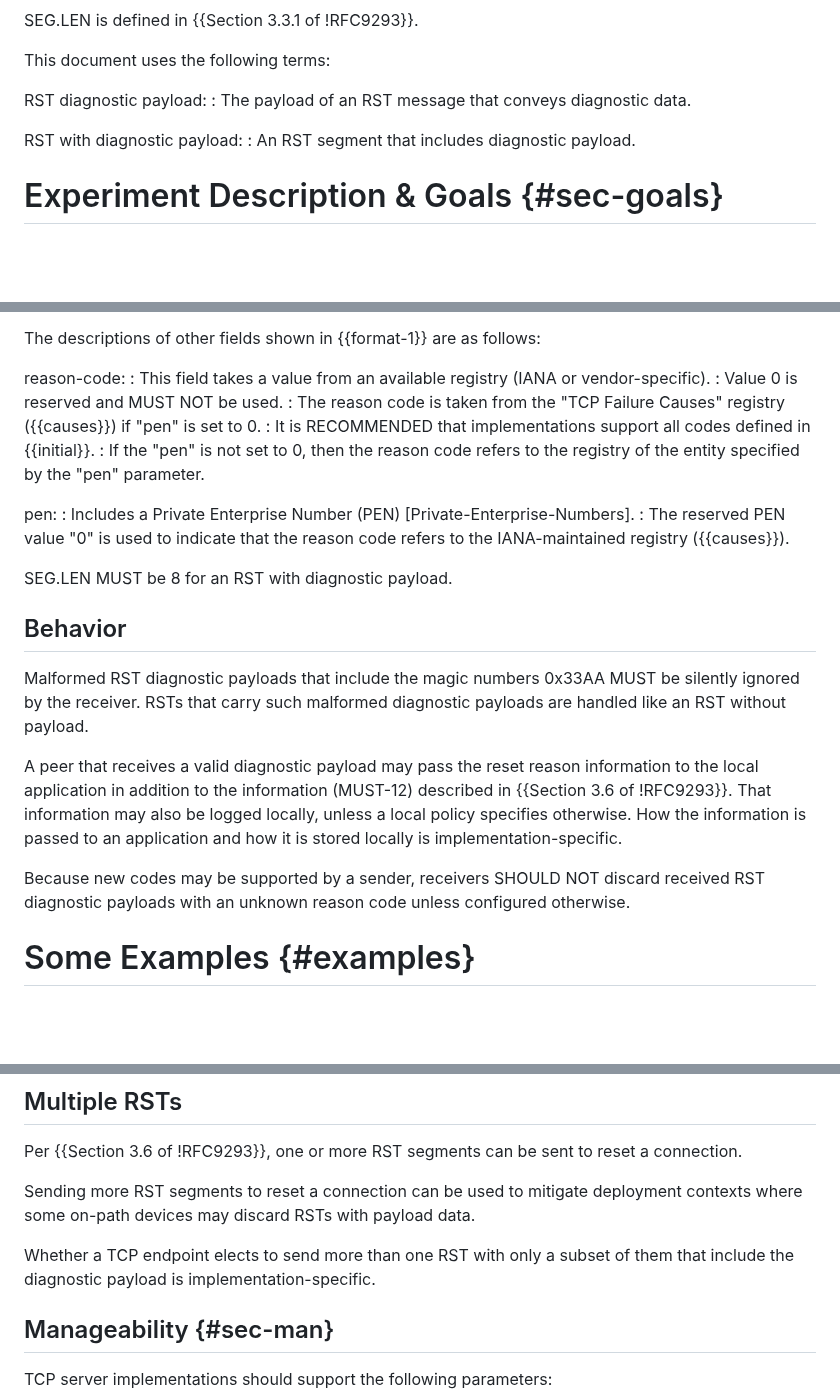
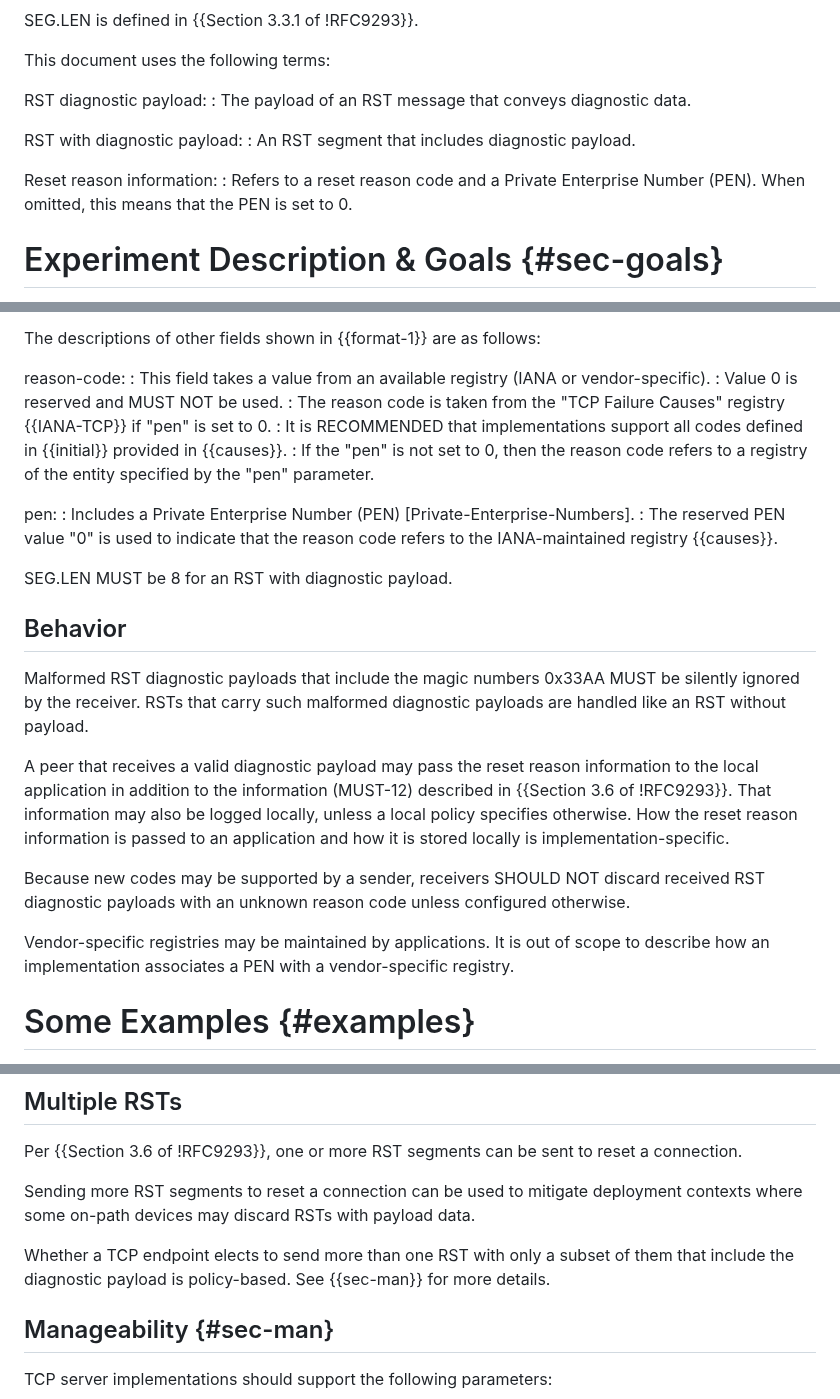
Before and after one commit to boucadair/draft-boucadair-tcpm-rst-diagnostic-payload, a Markdown page: draft-ietf-tcpm-rst-diagnostic-payload.md, 3 parts joined by grey strips. Rendered like a GitHub page; blank space fills up the shorter version.

Commit message:
vendor-specific registry is out of scope

```diff
--- a/draft-ietf-tcpm-rst-diagnostic-payload.md
+++ b/draft-ietf-tcpm-rst-diagnostic-payload.md
@@ -129,6 +129,9 @@ informative:
    RST with diagnostic payload:
    : An RST segment that includes diagnostic payload.
 
+   Reset reason information:
+   : Refers to a reset reason code and a Private Enterprise Number (PEN). When omitted, this means that the PEN is set to 0.
+
 # Experiment Description & Goals {#sec-goals}
 
   The main objective of this experiment is to have a common format
@@ -183,13 +186,13 @@ Operational guidance:
    reason-code:
    : This field takes a value from an available registry (IANA or vendor-specific).
    : Value 0 is reserved and MUST NOT be used.
-   : The reason code is taken from the "TCP Failure Causes" registry ({{causes}}) if "pen" is set to 0.
-   : It is RECOMMENDED that implementations support all codes defined in {{initial}}.
-   : If the "pen" is not set to 0, then the reason code refers to the registry of the entity specified by the "pen" parameter.
+   : The reason code is taken from the "TCP Failure Causes" registry  {{IANA-TCP}} if "pen" is set to 0.
+   : It is RECOMMENDED that implementations support all codes defined in {{initial}} provided in {{causes}}.
+   : If the "pen" is not set to 0, then the reason code refers to a registry of the entity specified by the "pen" parameter.
 
    pen:
    : Includes a Private Enterprise Number (PEN) [Private-Enterprise-Numbers].
-   : The reserved PEN value "0" is used to indicate that the reason code refers to the IANA-maintained registry ({{causes}}).
+   : The reserved PEN value "0" is used to indicate that the reason code refers to the IANA-maintained registry {{causes}}.
 
    SEG.LEN MUST be 8 for an RST with diagnostic payload.
 
@@ -203,12 +206,15 @@ Operational guidance:
    reason information to the local application in addition to the
    information (MUST-12) described in {{Section 3.6 of !RFC9293}}.  That
    information may also be logged locally, unless a local policy
-   specifies otherwise.  How the information is passed to an application
+   specifies otherwise.  How the reset reason information is passed to an application
    and how it is stored locally is implementation-specific.
 
    Because new codes may be supported by a sender, receivers SHOULD NOT
    discard received RST diagnostic payloads with an unknown reason code unless
    configured otherwise.
+
+   Vendor-specific registries may be maintained by applications. It is out of scope to describe
+   how an implementation associates a PEN with a vendor-specific registry.
 
 #  Some Examples {#examples}
 
@@ -287,7 +293,7 @@ Operational guidance:
 
    Whether a TCP endpoint elects to send more
    than one RST with only a subset of them that include the diagnostic
-   payload is implementation-specific.
+   payload is policy-based. See {{sec-man}} for more details.
 
 ## Manageability {#sec-man}
 
```
